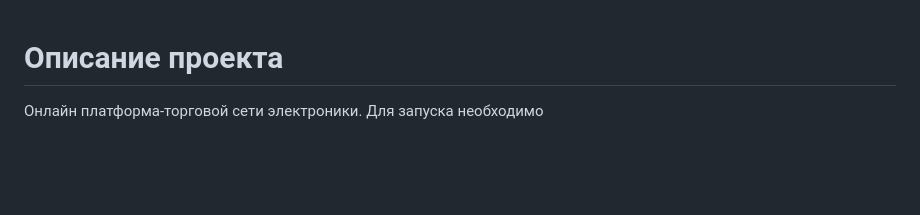
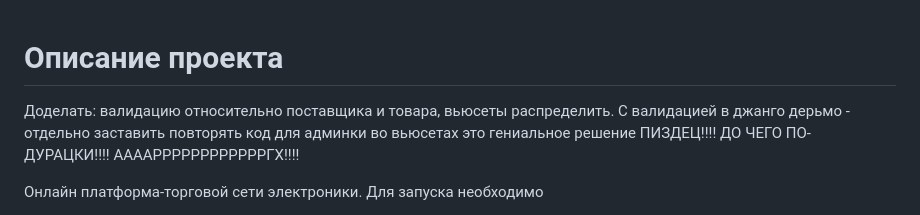
Before and after one commit to TheShadowfish/ElectronicsStore, a Markdown page: README.md, the part around the change. Drawn GitHub-style; blank space fills up the shorter version.

Commit message:
no rest for the wiсked - я не знаю что ожидают от CRUD потому не знаю что делать.

```diff
--- a/README.md
+++ b/README.md
@@ -1,4 +1,8 @@
 # Описание проекта
+
+Доделать: валидацию относительно поставщика и товара, вьюсеты распределить.
+С валидацией в джанго дерьмо - отдельно заставить повторять код для админки во вьюсетах это гениальное решение
+ПИЗДЕЦ!!!! ДО ЧЕГО ПО-ДУРАЦКИ!!!! ААААРРРРРРРРРРРРГХ!!!!
 
 Онлайн платформа-торговой сети электроники.
 Для запуска необходимо
```
